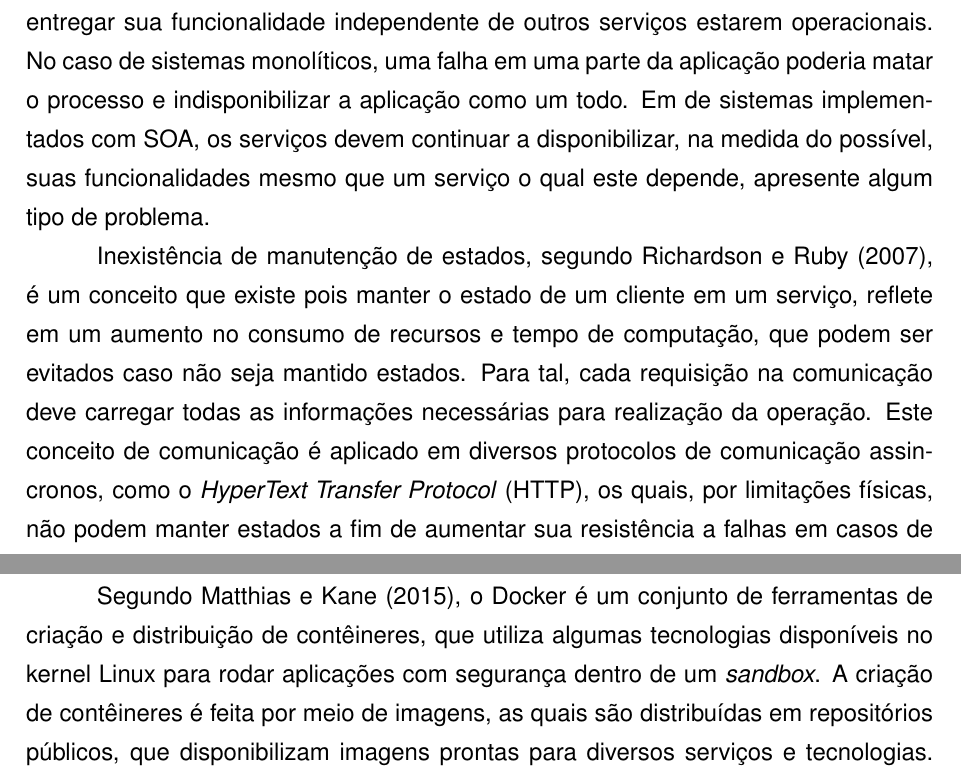
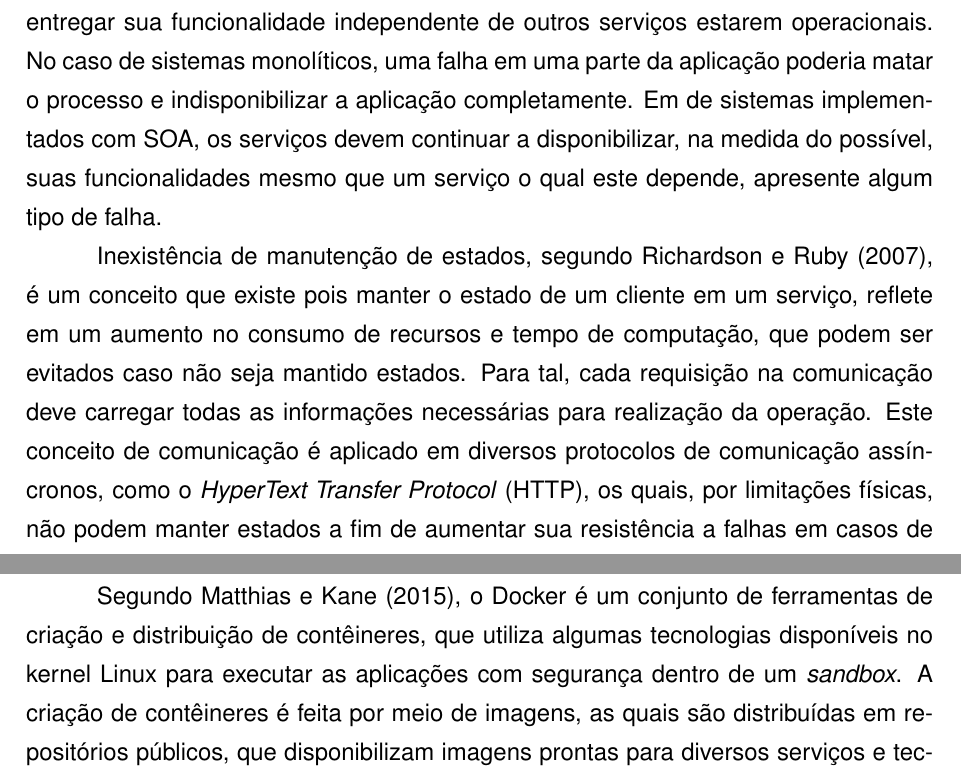
Before and after one commit to rudineirk/projeto_tcc, a LaTeX thesis (tcc.tex, which reads conteudo/tecnologias.tex): two parts of pages 9 and 21 of 27, joined at a grey line, cut so that both start at the same text. Compiled offline with pdfLaTeX; a LaTeX package or settings file that is missing is left out.

Commit message:
Minor text fixes

```diff
--- a/conteudo/tecnologias.tex
+++ b/conteudo/tecnologias.tex
@@ -106,10 +106,10 @@ devem estar preparados para situações de falha em outros serviços, onde
 o serviço precisa entregar sua funcionalidade independente de outros serviços
 estarem operacionais. No caso de sistemas monolíticos, uma falha
 em uma parte da aplicação poderia matar o processo e indisponibilizar
-a aplicação como um todo. Em de sistemas implementados com \ac{SOA}, os
+a aplicação completamente. Em de sistemas implementados com \ac{SOA}, os
 serviços devem continuar a disponibilizar, na medida do possível, suas
 funcionalidades mesmo que um serviço o qual este depende, apresente algum tipo
-de problema.
+de falha.
 
 Inexistência de manutenção de estados, segundo \citeonline{Richardson2007}, é
 um conceito que existe pois manter o estado de um cliente em um serviço,
@@ -117,7 +117,7 @@ reflete em um aumento no consumo de recursos e tempo de computação, que
 podem ser evitados caso não seja mantido estados. Para tal, cada requisição
 na comunicação deve carregar todas as informações necessárias para realização
 da operação. Este conceito de comunicação é aplicado em diversos protocolos
-de comunicação assincronos, como o \ac{HTTP}, os quais, por limitações físicas,
+de comunicação assíncronos, como o \ac{HTTP}, os quais, por limitações físicas,
 não podem manter estados a fim de aumentar sua resistência a falhas em casos
 de erros de comunicação.
 
@@ -409,9 +409,9 @@ do Docker.
 
 Segundo \citeonline{Matthias2015}, o Docker é um conjunto de ferramentas de
 criação e distribuição de contêineres, que utiliza algumas tecnologias
-disponíveis no kernel Linux para rodar aplicações com segurança dentro de um
-\emph{sandbox}. A criação de contêineres é feita por meio de imagens, as quais
-são distribuídas em repositórios públicos, que disponibilizam imagens
+disponíveis no kernel Linux para executar as aplicações com segurança dentro
+de um \emph{sandbox}. A criação de contêineres é feita por meio de imagens,
+as quais são distribuídas em repositórios públicos, que disponibilizam imagens
 prontas para diversos serviços e tecnologias. Tendo em vista a necessidade
 de empresas privadas de manter seu código seguro, os desenvolvedores do
 Docker também criaram ferramentas que possibilitam a criação e utilização
```
Also changed, not shown: conteudo/tecnologias.tex (6 more changed lines).
